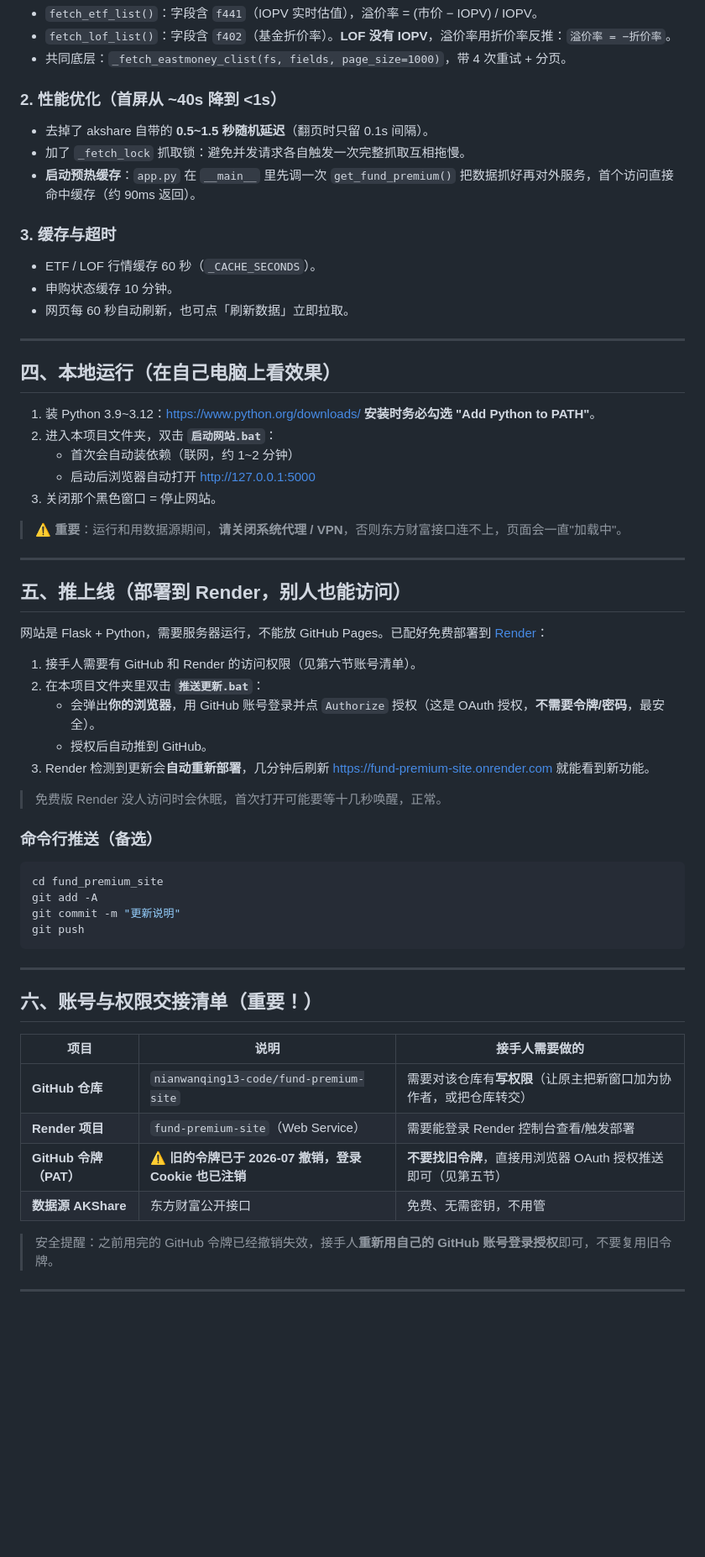
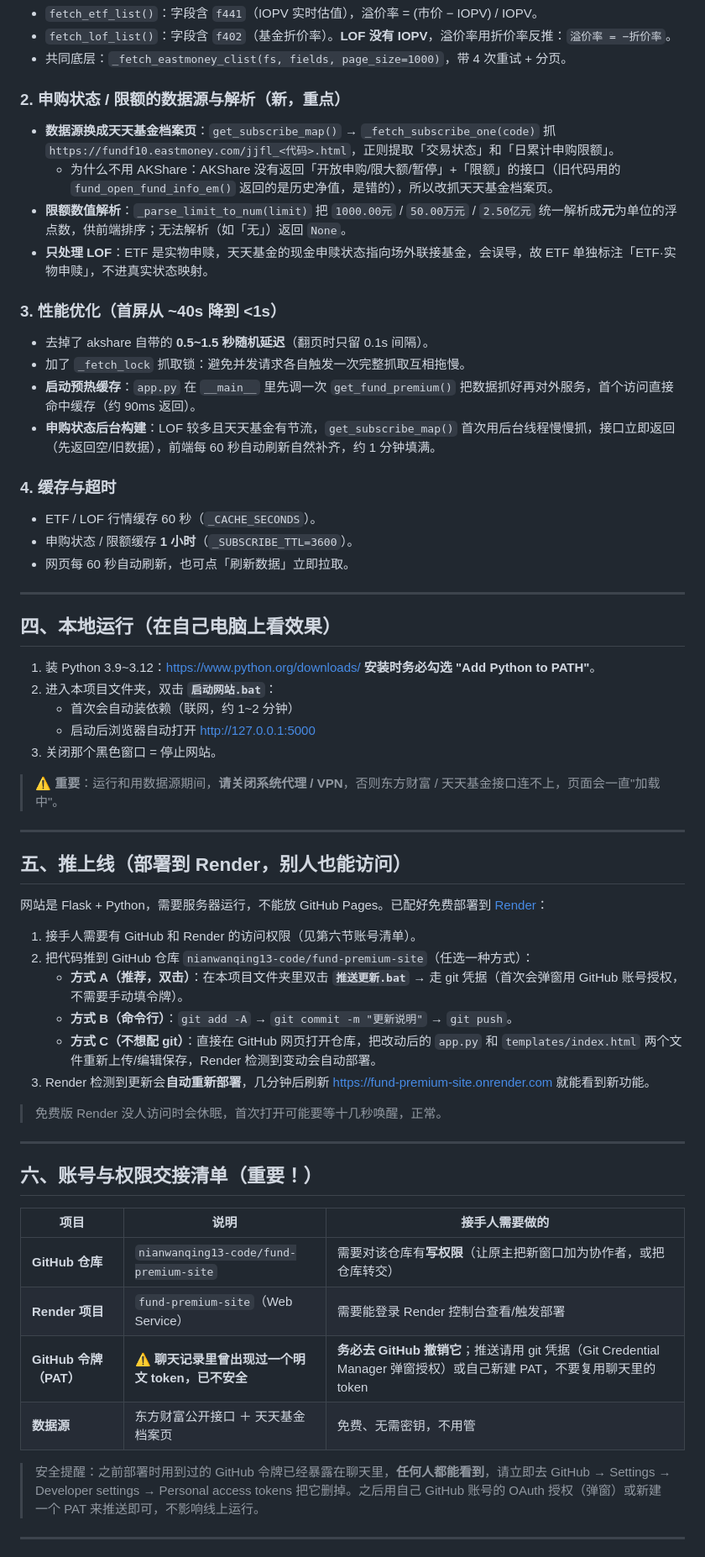
Before and after one commit to nianwanqing13-code/fund-premium-site, a Markdown page: 交接文档.md, the part around one of its changes. Shown at 84% size. GitHub-like rendering; blank space fills up the shorter version.

````diff
--- a/交接文档.md
+++ b/交接文档.md
@@ -87,14 +95,21 @@
 - `fetch_lof_list()`：字段含 `f402`（基金折价率）。**LOF 没有 IOPV**，溢价率用折价率反推：`溢价率 = −折价率`。
 - 共同底层：`_fetch_eastmoney_clist(fs, fields, page_size=1000)`，带 4 次重试 + 分页。
 
-### 2. 性能优化（首屏从 ~40s 降到 <1s）
+### 2. 申购状态 / 限额的数据源与解析（新，重点）
+- **数据源换成天天基金档案页**：`get_subscribe_map()` → `_fetch_subscribe_one(code)` 抓 `https://fundf10.eastmoney.com/jjfl_<代码>.html`，正则提取「交易状态」和「日累计申购限额」。
+  - 为什么不用 AKShare：AKShare 没有返回「开放申购/限大额/暂停」+「限额」的接口（旧代码用的 `fund_open_fund_info_em()` 返回的是历史净值，是错的），所以改抓天天基金档案页。
+- **限额数值解析**：`_parse_limit_to_num(limit)` 把 `1000.00元` / `50.00万元` / `2.50亿元` 统一解析成**元**为单位的浮点数，供前端排序；无法解析（如「无」）返回 `None`。
+- **只处理 LOF**：ETF 是实物申赎，天天基金的现金申赎状态指向场外联接基金，会误导，故 ETF 单独标注「ETF·实物申赎」，不进真实状态映射。
+
+### 3. 性能优化（首屏从 ~40s 降到 <1s）
 - 去掉了 akshare 自带的 **0.5~1.5 秒随机延迟**（翻页时只留 0.1s 间隔）。
 - 加了 `_fetch_lock` 抓取锁：避免并发请求各自触发一次完整抓取互相拖慢。
 - **启动预热缓存**：`app.py` 在 `__main__` 里先调一次 `get_fund_premium()` 把数据抓好再对外服务，首个访问直接命中缓存（约 90ms 返回）。
+- **申购状态后台构建**：LOF 较多且天天基金有节流，`get_subscribe_map()` 首次用后台线程慢慢抓，接口立即返回（先返回空/旧数据），前端每 60 秒自动刷新自然补齐，约 1 分钟填满。
 
-### 3. 缓存与超时
+### 4. 缓存与超时
 - ETF / LOF 行情缓存 60 秒（`_CACHE_SECONDS`）。
-- 申购状态缓存 10 分钟。
+- 申购状态 / 限额缓存 **1 小时**（`_SUBSCRIBE_TTL=3600`）。
 - 网页每 60 秒自动刷新，也可点「刷新数据」立即拉取。
 
 ---
@@ -108,7 +123,7 @@
    - 启动后浏览器自动打开 http://127.0.0.1:5000
 3. 关闭那个黑色窗口 = 停止网站。
 
-> ⚠️ **重要**：运行和用数据源期间，**请关闭系统代理 / VPN**，否则东方财富接口连不上，页面会一直"加载中"。
+> ⚠️ **重要**：运行和用数据源期间，**请关闭系统代理 / VPN**，否则东方财富 / 天天基金接口连不上，页面会一直"加载中"。
 
 ---
 
@@ -117,20 +132,13 @@
 网站是 Flask + Python，需要服务器运行，不能放 GitHub Pages。已配好免费部署到 [Render](https://render.com)：
 
 1. 接手人需要有 GitHub 和 Render 的访问权限（见第六节账号清单）。
-2. 在本项目文件夹里双击 **`推送更新.bat`**：
-   - 会弹出**你的浏览器**，用 GitHub 账号登录并点 `Authorize` 授权（这是 OAuth 授权，**不需要令牌/密码**，最安全）。
-   - 授权后自动推到 GitHub。
+2. 把代码推到 GitHub 仓库 `nianwanqing13-code/fund-premium-site`（任选一种方式）：
+   - **方式 A（推荐，双击）**：在本项目文件夹里双击 **`推送更新.bat`** → 走 git 凭据（首次会弹窗用 GitHub 账号授权，不需要手动填令牌）。
+   - **方式 B（命令行）**：`git add -A` → `git commit -m "更新说明"` → `git push`。
+   - **方式 C（不想配 git）**：直接在 GitHub 网页打开仓库，把改动后的 `app.py` 和 `templates/index.html` 两个文件重新上传/编辑保存，Render 检测到变动会自动部署。
 3. Render 检测到更新会**自动重新部署**，几分钟后刷新 https://fund-premium-site.onrender.com 就能看到新功能。
 
 > 免费版 Render 没人访问时会休眠，首次打开可能要等十几秒唤醒，正常。
-
-### 命令行推送（备选）
-```bash
-cd fund_premium_site
-git add -A
-git commit -m "更新说明"
-git push
-```
 
 ---
 
@@ -140,10 +148,10 @@ git push
 |------|------|----------------|
 | **GitHub 仓库** | `nianwanqing13-code/fund-premium-site` | 需要对该仓库有**写权限**（让原主把新窗口加为协作者，或把仓库转交） |
 | **Render 项目** | `fund-premium-site`（Web Service） | 需要能登录 Render 控制台查看/触发部署 |
-| **GitHub 令牌（PAT）** | ⚠️ **旧的令牌已于 2026-07 撤销，登录 Cookie 也已注销** | **不要找旧令牌**，直接用浏览器 OAuth 授权推送即可（见第五节） |
-| **数据源 AKShare** | 东方财富公开接口 | 免费、无需密钥，不用管 |
+| **GitHub 令牌（PAT）** | ⚠️ **聊天记录里曾出现过一个明文 token，已不安全** | **务必去 GitHub 撤销它**；推送请用 git 凭据（Git Credential Manager 弹窗授权）或自己新建 PAT，不要复用聊天里的 token |
+| **数据源** | 东方财富公开接口 ＋ 天天基金档案页 | 免费、无需密钥，不用管 |
 
-> 安全提醒：之前用完的 GitHub 令牌已经撤销失效，接手人**重新用自己的 GitHub 账号登录授权**即可，不要复用旧令牌。
+> 安全提醒：之前部署时用到过的 GitHub 令牌已经暴露在聊天里，**任何人都能看到**，请立即去 GitHub → Settings → Developer settings → Personal access tokens 把它删掉。之后用自己 GitHub 账号的 OAuth 授权（弹窗）或新建一个 PAT 来推送即可，不影响线上运行。
 
 ---
 
````
Also changed, not shown: other parts of 交接文档.md (+60 -36 lines), README.md (+2 -1 lines).
